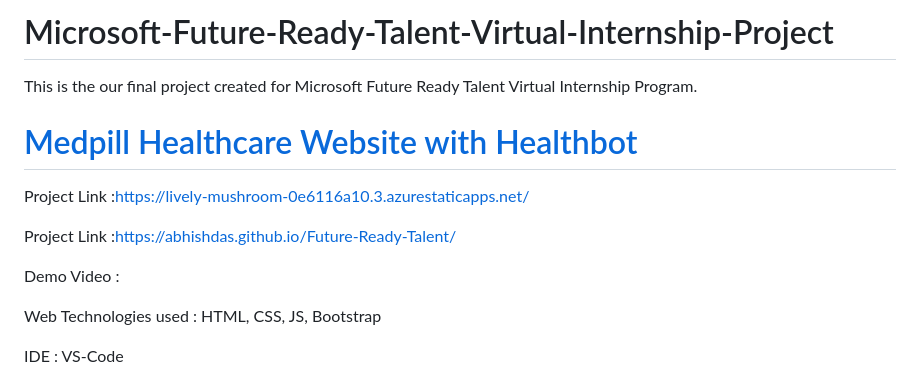
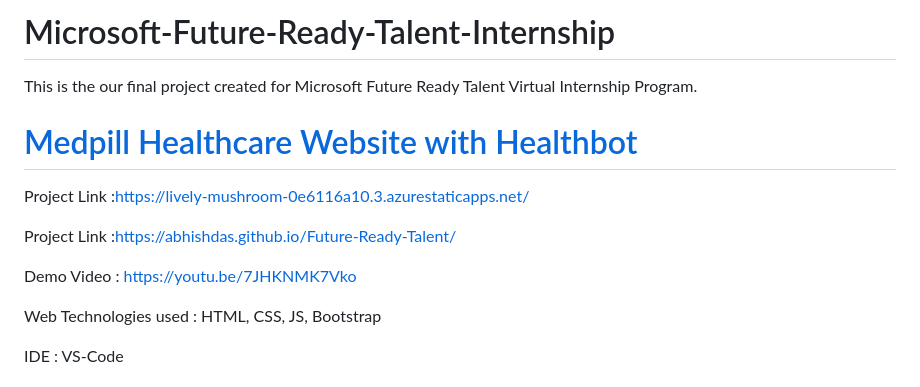
Before and after one commit to Abhisdas/Future-Ready-Talent, a Markdown page: README.md, the part around the change. GitHub-like rendering.

```diff
--- a/README.md
+++ b/README.md
@@ -1,4 +1,4 @@
-# Microsoft-Future-Ready-Talent-Virtual-Internship-Project
+# Microsoft-Future-Ready-Talent-Internship
 
 This is the our final project created for Microsoft Future Ready Talent Virtual Internship Program.
 
@@ -8,7 +8,7 @@ Project Link :https://lively-mushroom-0e6116a10.3.azurestaticapps.net/
 
 Project Link :https://abhishdas.github.io/Future-Ready-Talent/
 
-Demo Video :
+Demo Video : https://youtu.be/7JHKNMK7Vko
 
 Web Technologies used : HTML, CSS, JS, Bootstrap
 
```
